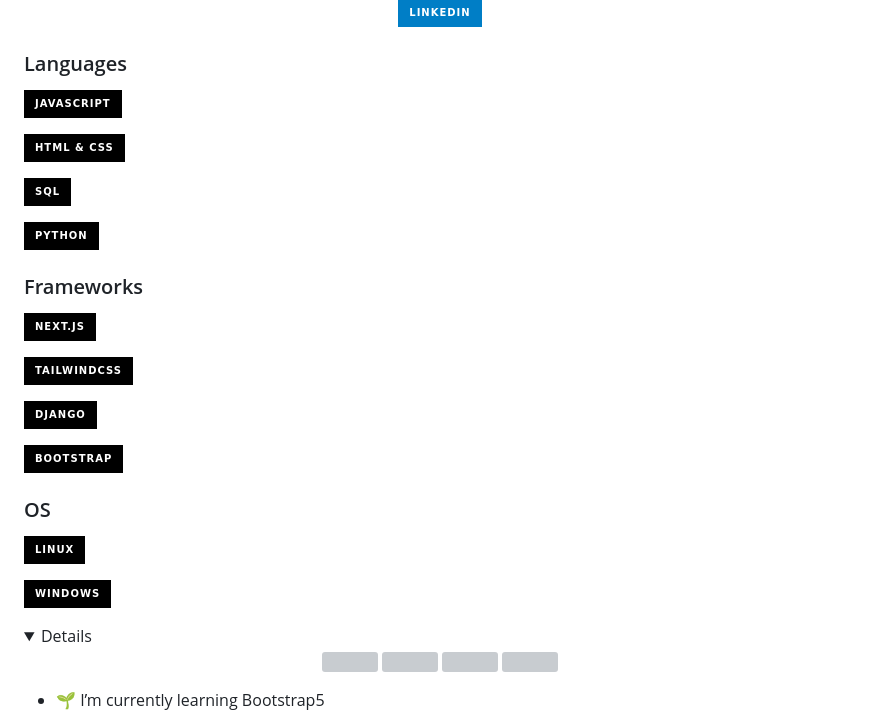
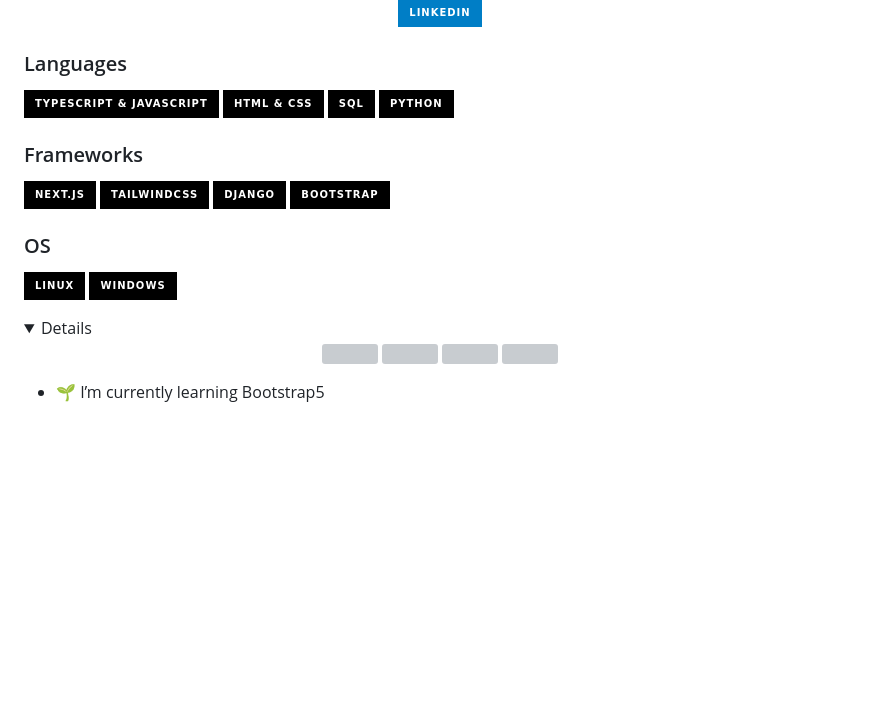
Before and after one commit to kvnwaks/.github, a Markdown page: README.md, the part around the change. Drawn GitHub-style; folded sections open; badges without logos; blank space fills up the shorter version; grey boxes are pictures that could not be loaded.

```diff
--- a/README.md
+++ b/README.md
@@ -13,12 +13,9 @@
 ### Languages
 
 
-[![TypeScript & JavaScript](https://img.shields.io/badge/javascript-black?style=for-the-badge&logo=javascript)](https://github.com/vokewasike)
-
+[![TypeScript & JavaScript](https://img.shields.io/badge/TypeScript_&_Javascript-black?style=for-the-badge&logo=javascript)](https://github.com/vokewasike)
 [![HTML & CSS](https://img.shields.io/badge/HTML_&_CSS-black?style=for-the-badge&logo=html5)](https://github.com/vokewasike)
-
 [![SQL](https://img.shields.io/badge/sql-black?style=for-the-badge&logo=postgresql)](https://github.com/vokewasike)
-
 [![Python](https://img.shields.io/badge/python-black?style=for-the-badge&logo=python&logoColor=green)](https://github.com/vokewasike)
 
 
@@ -26,17 +23,13 @@
 
 
 [![Next](https://img.shields.io/badge/next.js-black?style=for-the-badge&logo=next.js)](https://github.com/vokewasike)
-
 [![Tailwindcss](https://img.shields.io/badge/tailwindcss-black?style=for-the-badge&logo=tailwindcss)](https://github.com/vokewasike)
-
 [![Django](https://img.shields.io/badge/django-black?style=for-the-badge&logo=django)](https://github.com/vokewasike)
-
 [![Bootstrap](https://img.shields.io/badge/bootstrap-black?style=for-the-badge&logo=bootstrap)](https://github.com/vokewasike)
 
 ### OS
 
 [![Linux](https://img.shields.io/badge/linux-black?style=for-the-badge&logo=Linux)](https://github.com/vokewasike)
-
 [![Windows](https://img.shields.io/badge/Windows-black?style=for-the-badge&logo=Windows)](https://github.com/vokewasike)
 
 <details>
```
